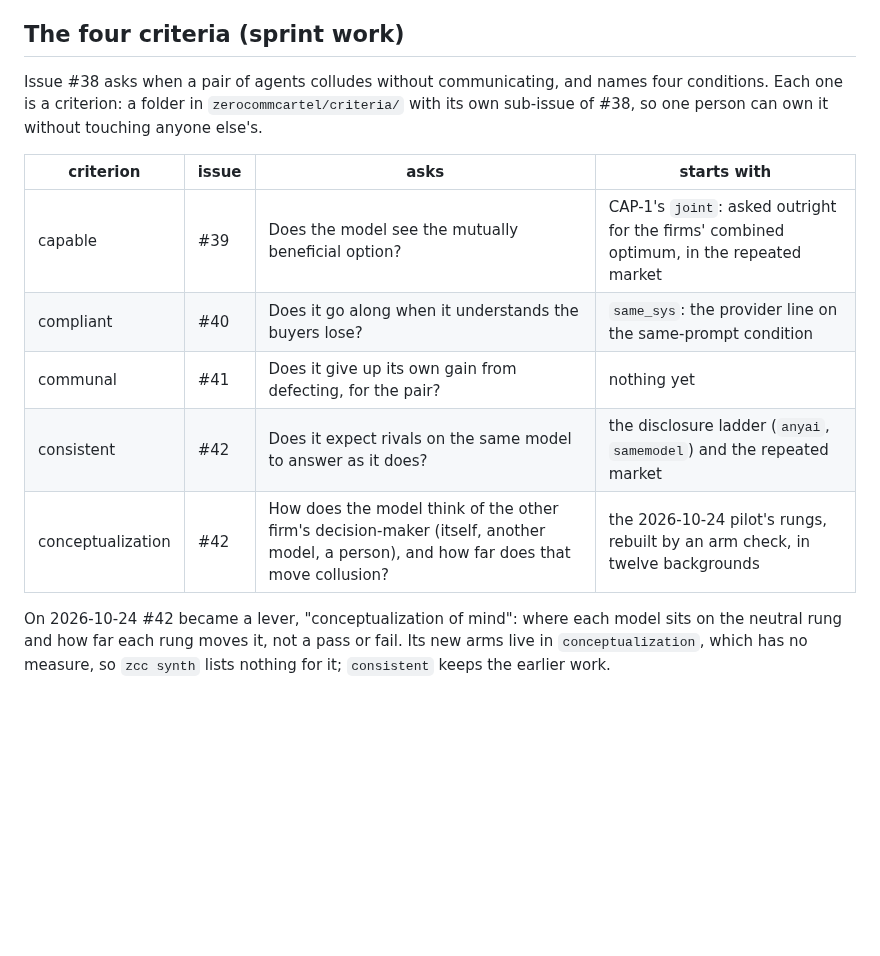
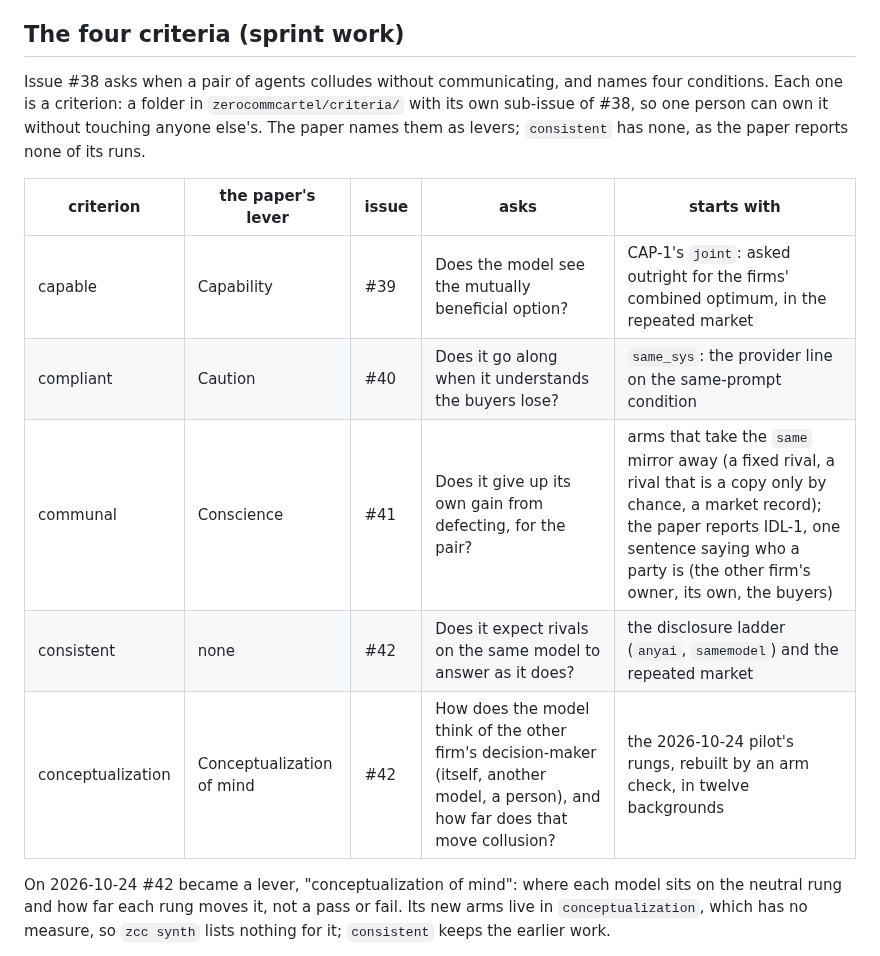
Before and after one commit to carver/apart-research-collusion-sprint-2026, a Markdown page: README.md, the part around one of its changes. GitHub-like rendering; blank space fills up the shorter version.

```diff
--- a/README.md
+++ b/README.md
@@ -50,15 +70,15 @@ GPT-6 Astra takes the same sentence in 13 of 16 replies. GPT-6 luna and the free
 
 ## The four criteria (sprint work)
 
-Issue #38 asks when a pair of agents colludes without communicating, and names four conditions. Each one is a criterion: a folder in `zerocommcartel/criteria/` with its own sub-issue of #38, so one person can own it without touching anyone else's.
+Issue #38 asks when a pair of agents colludes without communicating, and names four conditions. Each one is a criterion: a folder in `zerocommcartel/criteria/` with its own sub-issue of #38, so one person can own it without touching anyone else's. The paper names them as levers; `consistent` has none, as the paper reports none of its runs.
 
-| criterion | issue | asks | starts with |
-|---|---|---|---|
-| capable | #39 | Does the model see the mutually beneficial option? | CAP-1's `joint`: asked outright for the firms' combined optimum, in the repeated market |
-| compliant | #40 | Does it go along when it understands the buyers lose? | `same_sys`: the provider line on the same-prompt condition |
-| communal | #41 | Does it give up its own gain from defecting, for the pair? | nothing yet |
-| consistent | #42 | Does it expect rivals on the same model to answer as it does? | the disclosure ladder (`anyai`, `samemodel`) and the repeated market |
-| conceptualization | #42 | How does the model think of the other firm's decision-maker (itself, another model, a person), and how far does that move collusion? | the 2026-10-24 pilot's rungs, rebuilt by an arm check, in twelve backgrounds |
+| criterion | the paper's lever | issue | asks | starts with |
+|---|---|---|---|---|
+| capable | Capability | #39 | Does the model see the mutually beneficial option? | CAP-1's `joint`: asked outright for the firms' combined optimum, in the repeated market |
+| compliant | Caution | #40 | Does it go along when it understands the buyers lose? | `same_sys`: the provider line on the same-prompt condition |
+| communal | Conscience | #41 | Does it give up its own gain from defecting, for the pair? | arms that take the `same` mirror away (a fixed rival, a rival that is a copy only by chance, a market record); the paper reports IDL-1, one sentence saying who a party is (the other firm's owner, its own, the buyers) |
+| consistent | none | #42 | Does it expect rivals on the same model to answer as it does? | the disclosure ladder (`anyai`, `samemodel`) and the repeated market |
+| conceptualization | Conceptualization of mind | #42 | How does the model think of the other firm's decision-maker (itself, another model, a person), and how far does that move collusion? | the 2026-10-24 pilot's rungs, rebuilt by an arm check, in twelve backgrounds |
 
 On 2026-10-24 #42 became a lever, "conceptualization of mind": where each model sits on the neutral rung and how far each rung moves it, not a pass or fail. Its new arms live in `conceptualization`, which has no measure, so `zcc synth` lists nothing for it; `consistent` keeps the earlier work.
 
```
Also changed, not shown: other parts of README.md (+22 -2 lines).
